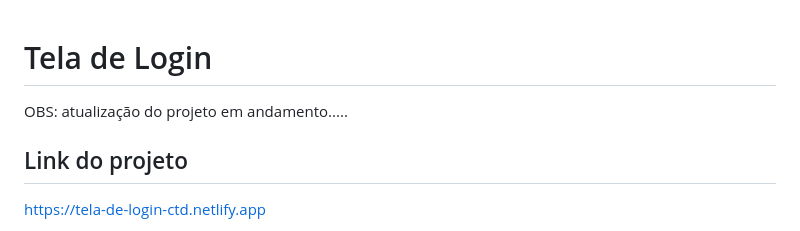
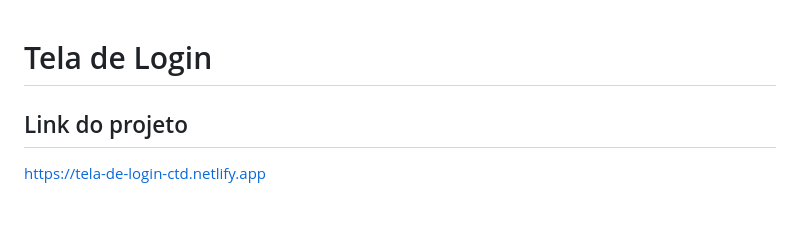
Before and after one commit to Gabriel-L-Santos/tela-de-login-ctd, a Markdown page: README.md, the part around the change. GitHub-like rendering.

Commit message:
edit no readme

```diff
--- a/README.md
+++ b/README.md
@@ -1,6 +1,4 @@
 # Tela de Login
-
-OBS: atualização do projeto em andamento.....
 
 ## Link do projeto
  https://tela-de-login-ctd.netlify.app
```
